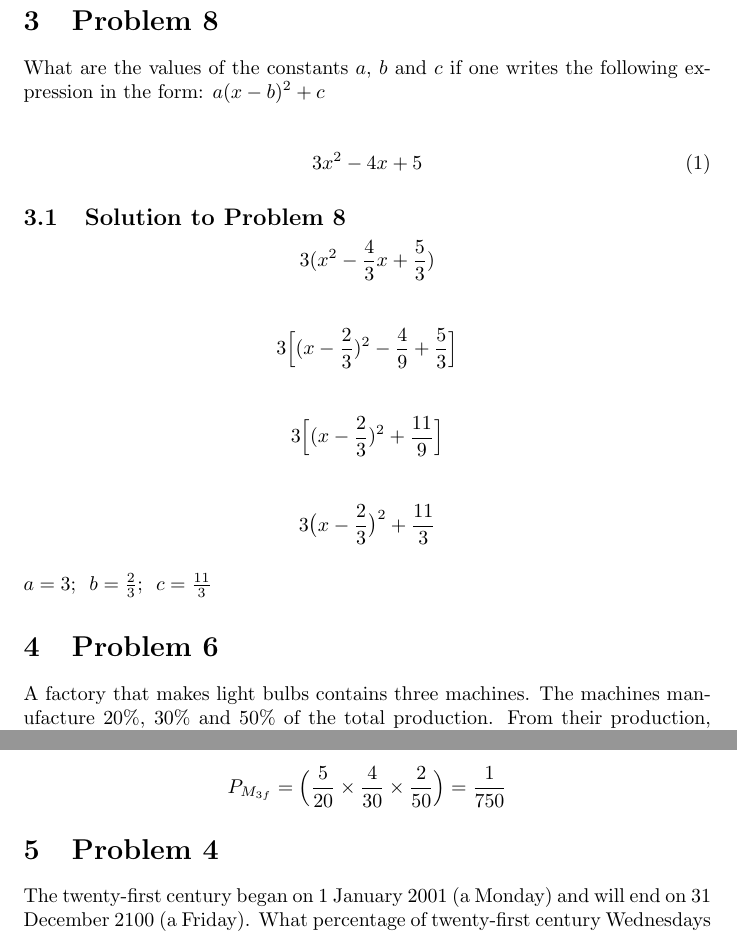
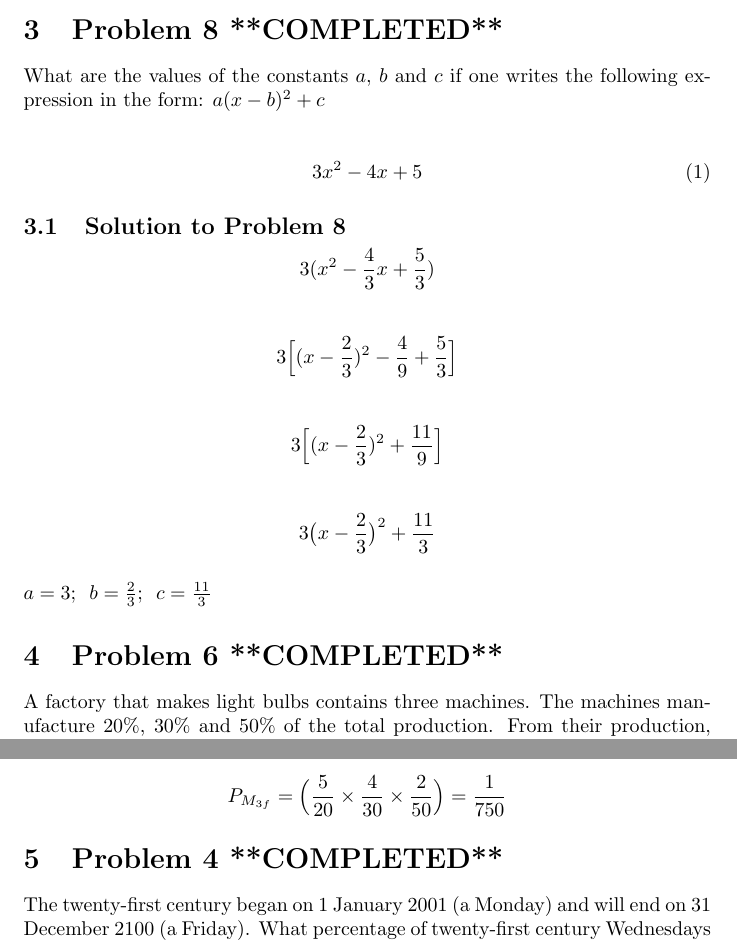
Before and after one commit to oniolalekan/ML_technical_questions, a LaTeX document (ml_techical_QA.tex): two parts of pages 3 and 4 of 5, joined at a grey line, cut so that both start at the same text. Compiled offline with pdfLaTeX.

Commit message:
status of problem. Complete or not

```diff
--- a/ml_techical_QA.tex
+++ b/ml_techical_QA.tex
@@ -60,7 +60,7 @@ Therefore, the expected length of the largest piece (C) is: \\\\
 $$\int_{\frac{1}{2}}^{\frac{1}{3}} 6a(3a-1)da + \int_{1}^{\frac{1}{2}} 6a(1-a)da = \frac{11}{18}$$
 
 
-\section{Problem 8}
+\section{Problem 8 **COMPLETED**}
 What are the values of the constants $a$, $b$ and $c$ if one writes the following expression in the form: $ a(x - b)^{2} + c$ \\
 
  \begin{equation}\label{key}
@@ -74,7 +74,7 @@ $$ 3 \Big[ (x - \frac{2}{3})^2 + \frac{11}{9} \Big]  $$ \\
 $$ 3 \big(x - \frac{2}{3}\big)^2 + \frac{11}{3}  $$ \\
 $ a =3; \enspace b= \frac{2}{3}; \enspace c= \frac{11}{3} $
 
-\section{Problem 6}
+\section{Problem 6 **COMPLETED**}
 A factory that makes light bulbs contains three machines. The machines manufacture 20\%, 30\% and 50\% of the total production. From their production, 5\%, 4\%, and 2\% respectively are faulty. I choose a collection of light bulbs at random from the output.
 
 \subsection{Solution to Problem 6a}
@@ -90,7 +90,7 @@ $$P_{M_{2f}} = \Big( \frac{5}{20} \times \frac{5}{20}\Big) + \Big( \frac{4}{30}
 Let the probability that the three faulty light bulbs from a collection come from the different machines be $P_{M_{3f}}$. \\\\
 $$P_{M_{3f}} = \Big( \frac{5}{20} \times \frac{4}{30} \times \frac{2}{50} \Big) = \frac{1}{750}$$
 
-\section{Problem 4}
+\section{Problem 4 **COMPLETED**}
 The twenty-first century began on 1 January 2001 (a Monday) and will end on 31 December 2100 (a Friday). What percentage of twenty-first century Wednesdays fall on the last day of a month? (This question requires some coding.)
 
 \subsection{Solution to Problem 4}
```
Also changed, not shown: ml_techical_QA.pdf, ml_techical_QA.tex (2 more changed lines), 3 other files.
